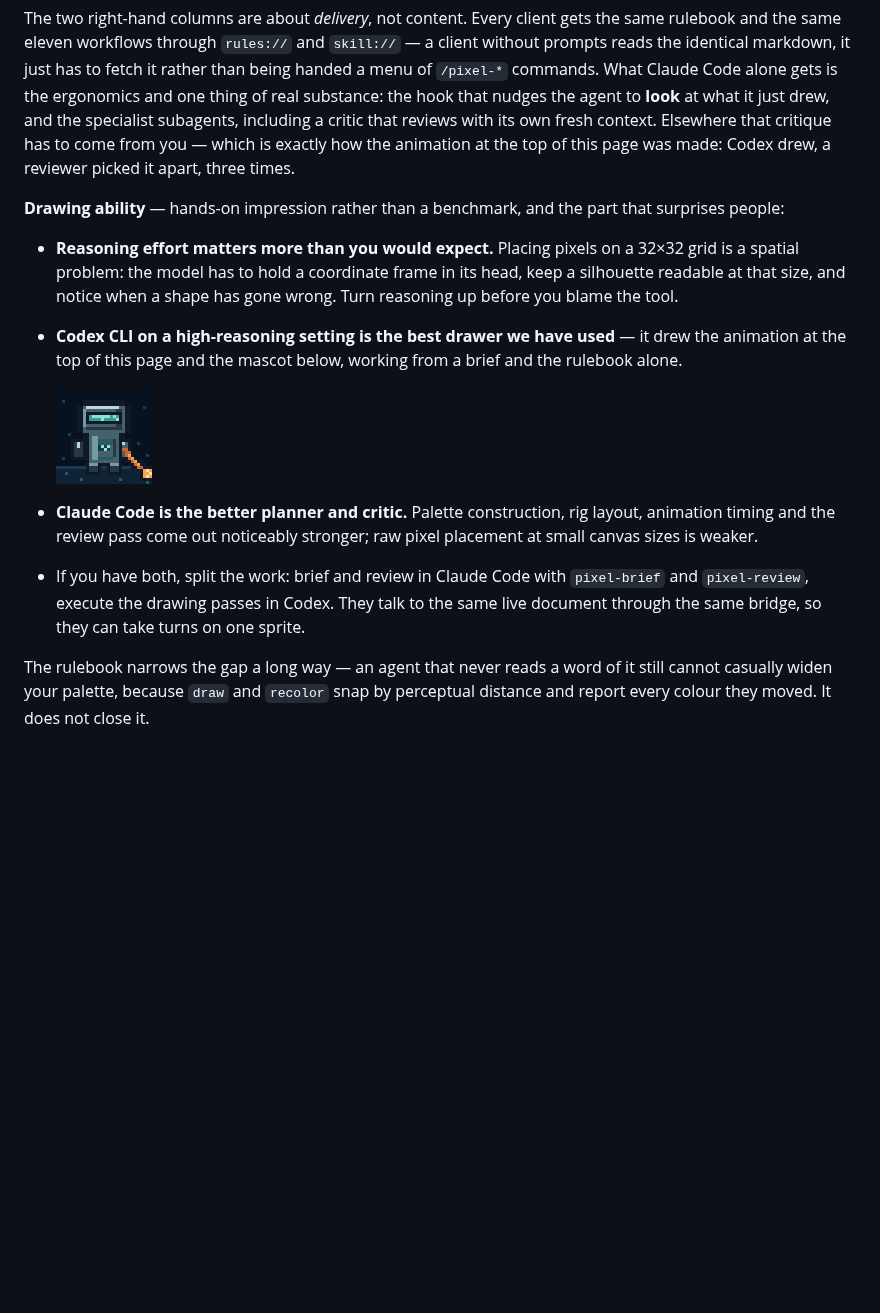
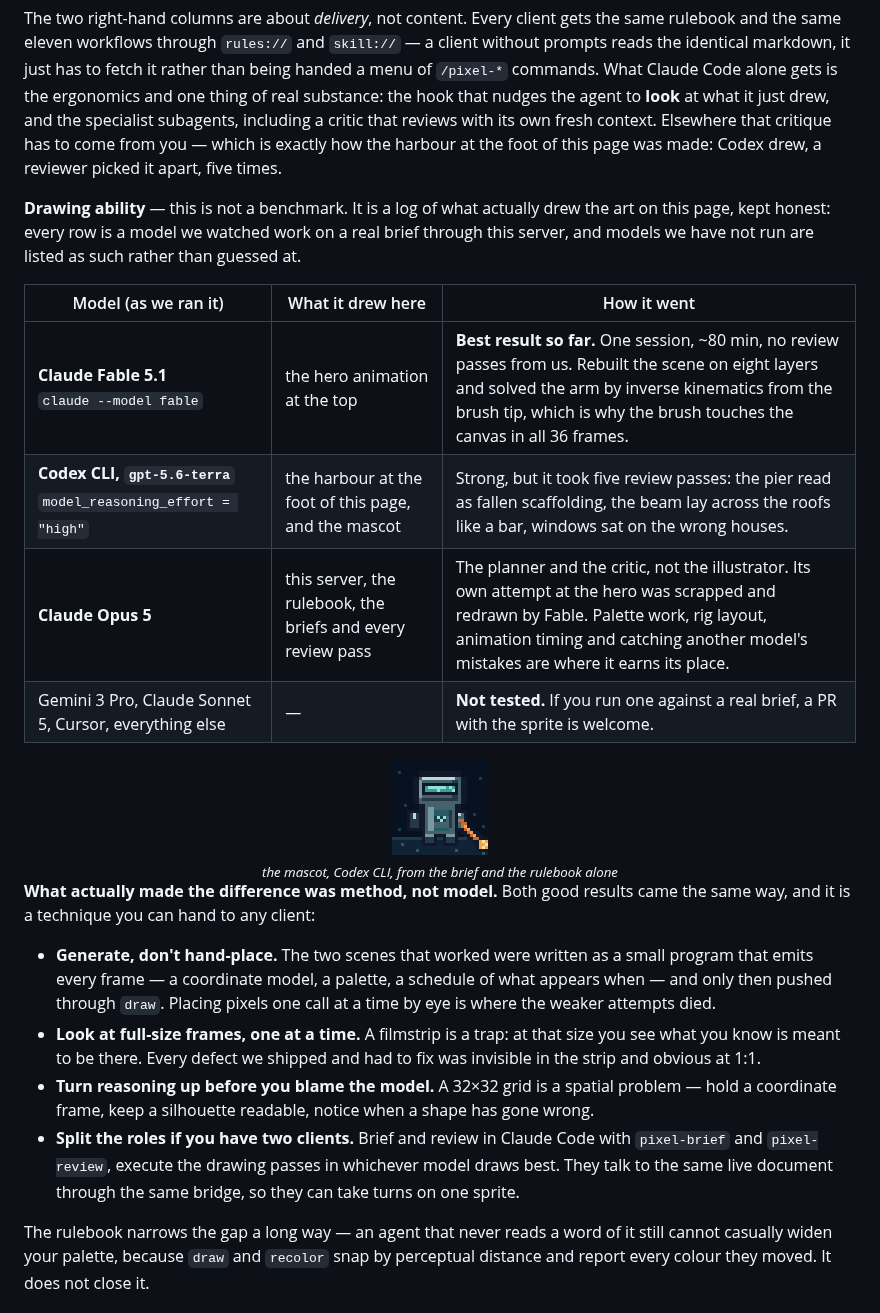
Before and after one commit to with-pebbly/aseprite-ai-artist, a Markdown page: README.md, the part around one of its changes. GitHub-like rendering; blank space fills up the shorter version.

Commit message:
docs: the hero is the one Fable drew
hero2 replaces hero3 at the top of the README. The brush now reaches the
canvas in all 36 frames because the arm is solved by inverse kinematics
from the tip rather than posed by hand, and the painting builds in strokes
under the tip instead of appearing in slabs.

Rewrites "which agent should do the drawing" as a log rather than a
ranking: only models we actually watched work on a real brief through this
server get a verdict, everything else is listed as untested. The finding
worth having is that method beat model — both good results came from
generating every frame from a small program and then pushing it, and from
reviewing full-size single frames rather than a filmstrip.

Co-Authored-By: Claude Opus 5 <noreply@anthropic.com>
Claude-Session: https://claude.ai/code/session_019md6fAZ9PUydxF4PxrDBQ2

```diff
--- a/README.md
+++ b/README.md
@@ -117,29 +117,43 @@ to fetch it rather than being handed a menu of `/pixel-*` commands. What Claude
 Code alone gets is the ergonomics and one thing of real substance: the hook that
 nudges the agent to **look** at what it just drew, and the specialist subagents,
 including a critic that reviews with its own fresh context. Elsewhere that
-critique has to come from you — which is exactly how the animation at the top of
-this page was made: Codex drew, a reviewer picked it apart, three times.
+critique has to come from you — which is exactly how the harbour at the foot of
+this page was made: Codex drew, a reviewer picked it apart, five times.
 
-**Drawing ability** — hands-on impression rather than a benchmark, and the part
-that surprises people:
+**Drawing ability** — this is not a benchmark. It is a log of what actually drew
+the art on this page, kept honest: every row is a model we watched work on a
+real brief through this server, and models we have not run are listed as such
+rather than guessed at.
 
-- **Reasoning effort matters more than you would expect.** Placing pixels on a
-  32×32 grid is a spatial problem: the model has to hold a coordinate frame in
-  its head, keep a silhouette readable at that size, and notice when a shape has
-  gone wrong. Turn reasoning up before you blame the tool.
-- **Codex CLI on a high-reasoning setting is the best drawer we have used** — it
-  drew the animation at the top of this page and the mascot below, working from
-  a brief and the rulebook alone.
+| Model (as we ran it) | What it drew here | How it went |
+|---|---|---|
+| **Claude Fable 5.1**<br>`claude --model fable` | the hero animation at the top | **Best result so far.** One session, ~80 min, no review passes from us. Rebuilt the scene on eight layers and solved the arm by inverse kinematics from the brush tip, which is why the brush touches the canvas in all 36 frames. |
+| **Codex CLI, `gpt-5.6-terra`**<br>`model_reasoning_effort = "high"` | the harbour at the foot of this page, and the mascot | Strong, but it took five review passes: the pier read as fallen scaffolding, the beam lay across the roofs like a bar, windows sat on the wrong houses. |
+| **Claude Opus 5** | this server, the rulebook, the briefs and every review pass | The planner and the critic, not the illustrator. Its own attempt at the hero was scrapped and redrawn by Fable. Palette work, rig layout, animation timing and catching another model's mistakes are where it earns its place. |
+| Gemini 3 Pro, Claude Sonnet 5, Cursor, everything else | — | **Not tested.** If you run one against a real brief, a PR with the sprite is welcome. |
 
-  <img src="docs/media/mascot.png" alt="The mascot" width="96">
+<div align="center">
+<img src="docs/media/mascot.png" alt="The mascot" width="96"><br>
+<sub><i>the mascot, Codex CLI, from the brief and the rulebook alone</i></sub>
+</div>
 
-- **Claude Code is the better planner and critic.** Palette construction, rig
-  layout, animation timing and the review pass come out noticeably stronger;
-  raw pixel placement at small canvas sizes is weaker.
-- If you have both, split the work: brief and review in Claude Code with
-  `pixel-brief` and `pixel-review`, execute the drawing passes in Codex. They
-  talk to the same live document through the same bridge, so they can take turns
-  on one sprite.
+**What actually made the difference was method, not model.** Both good results
+came the same way, and it is a technique you can hand to any client:
+
+- **Generate, don't hand-place.** The two scenes that worked were written as a
+  small program that emits every frame — a coordinate model, a palette, a
+  schedule of what appears when — and only then pushed through `draw`. Placing
+  pixels one call at a time by eye is where the weaker attempts died.
+- **Look at full-size frames, one at a time.** A filmstrip is a trap: at that
+  size you see what you know is meant to be there. Every defect we shipped and
+  had to fix was invisible in the strip and obvious at 1:1.
+- **Turn reasoning up before you blame the model.** A 32×32 grid is a spatial
+  problem — hold a coordinate frame, keep a silhouette readable, notice when a
+  shape has gone wrong.
+- **Split the roles if you have two clients.** Brief and review in Claude Code
+  with `pixel-brief` and `pixel-review`, execute the drawing passes in whichever
+  model draws best. They talk to the same live document through the same bridge,
+  so they can take turns on one sprite.
 
 The rulebook narrows the gap a long way — an agent that never reads a word of it
 still cannot casually widen your palette, because `draw` and `recolor` snap by
```
Also changed, not shown: other parts of README.md (+4 -4 lines), docs/media/hero2.gif (added), docs/media/hero2.png (added), 1 other file.
